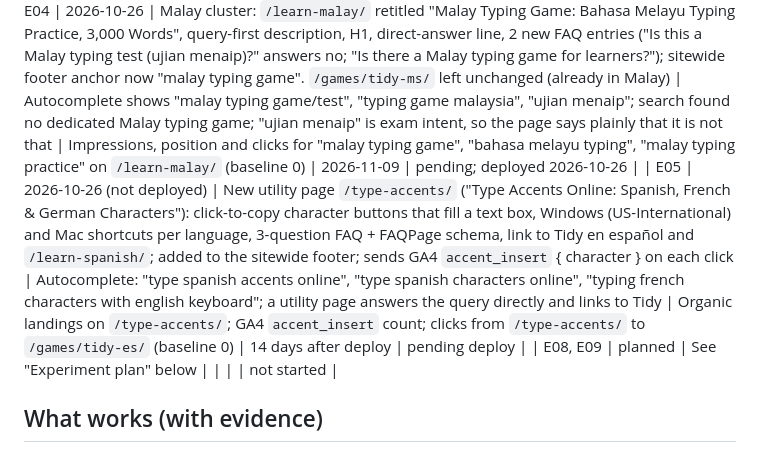
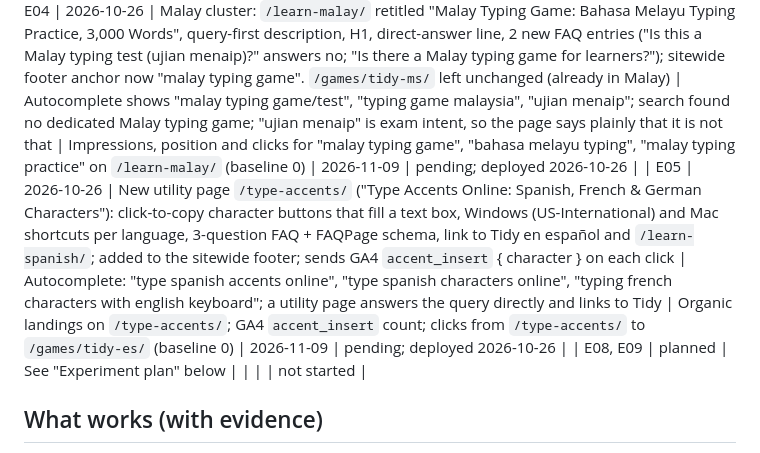
Before and after one commit to sooonism/typpy-online, a Markdown page: SEO.md, the part around the change. Drawn GitHub-style.

Commit message:
SEO.md: E05 deployed 2026-10-26
Co-Authored-By: Claude Sonnet 5.5 <noreply@anthropic.com>

```diff
--- a/SEO.md
+++ b/SEO.md
@@ -83,7 +83,7 @@ Status: `pending` (waiting for check date), `worked`, `no effect`, `worse`, `inc
 | E06 | 2026-10-26 | `public/poll.js`: one-question poll ("what brings you here?": practise typing / learn vocabulary / relax / class or school), shown once per browser 1.5 s after the first `round_complete` on any game; sends GA4 `poll_answer` with `answer` = `practice` / `vocab` / `relax` / `class` and sets user property `segment` to the same value (lets any report be filtered by segment); dismiss stores `skipped`. Loaded from `Layout.astro` and the four Tidy pages | We do not know who the visitors are; the answer tells which segment (typists, vocab learners, relaxers, classes) to build for | `poll_answer` counts by `answer` (needs custom dimensions: Event `answer`, User `segment`); response rate = answers / `round_complete` | 2026-11-23 (needs enough rounds) | pending; deployed 2026-10-26, dimensions `answer` (Event) and `segment` (User) registered 2026-10-26 |
 | E03 | 2026-10-26 | Spanish cluster: `/learn-spanish/` retitled "Spanish Typing Practice: 3,000 Common Words, No Accents Needed", query-first description, H1, direct-answer line, 3 new FAQ entries (is it a typing test, practise without accents, how to type accents/ñ); sitewide footer anchor now "spanish typing practice". `/games/tidy-es/` left unchanged: it is written in Spanish for Spanish-speaking players | Autocomplete suggests "spanish typing test without accents", "spanish typing practice/game", "type spanish accents online"; Tidy already accepts accent-free typing, which is a real differentiator | Impressions, position and clicks for "spanish typing practice", "spanish typing game", "spanish typing without accents" on `/learn-spanish/` (baseline 0) | 2026-11-09 | pending; deployed 2026-10-26 |
 | E04 | 2026-10-26 | Malay cluster: `/learn-malay/` retitled "Malay Typing Game: Bahasa Melayu Typing Practice, 3,000 Words", query-first description, H1, direct-answer line, 2 new FAQ entries ("Is this a Malay typing test (ujian menaip)?" answers no; "Is there a Malay typing game for learners?"); sitewide footer anchor now "malay typing game". `/games/tidy-ms/` left unchanged (already in Malay) | Autocomplete shows "malay typing game/test", "typing game malaysia", "ujian menaip"; search found no dedicated Malay typing game; "ujian menaip" is exam intent, so the page says plainly that it is not that | Impressions, position and clicks for "malay typing game", "bahasa melayu typing", "malay typing practice" on `/learn-malay/` (baseline 0) | 2026-11-09 | pending; deployed 2026-10-26 |
-| E05 | 2026-10-26 (not deployed) | New utility page `/type-accents/` ("Type Accents Online: Spanish, French & German Characters"): click-to-copy character buttons that fill a text box, Windows (US-International) and Mac shortcuts per language, 3-question FAQ + FAQPage schema, link to Tidy en español and `/learn-spanish/`; added to the sitewide footer; sends GA4 `accent_insert` { character } on each click | Autocomplete: "type spanish accents online", "type spanish characters online", "typing french characters with english keyboard"; a utility page answers the query directly and links to Tidy | Organic landings on `/type-accents/`; GA4 `accent_insert` count; clicks from `/type-accents/` to `/games/tidy-es/` (baseline 0) | 14 days after deploy | pending deploy |
+| E05 | 2026-10-26 | New utility page `/type-accents/` ("Type Accents Online: Spanish, French & German Characters"): click-to-copy character buttons that fill a text box, Windows (US-International) and Mac shortcuts per language, 3-question FAQ + FAQPage schema, link to Tidy en español and `/learn-spanish/`; added to the sitewide footer; sends GA4 `accent_insert` { character } on each click | Autocomplete: "type spanish accents online", "type spanish characters online", "typing french characters with english keyboard"; a utility page answers the query directly and links to Tidy | Organic landings on `/type-accents/`; GA4 `accent_insert` count; clicks from `/type-accents/` to `/games/tidy-es/` (baseline 0) | 2026-11-09 | pending; deployed 2026-10-26 |
 | E08, E09 | planned | See "Experiment plan" below | | | | not started |
 
 ## What works (with evidence)
```
